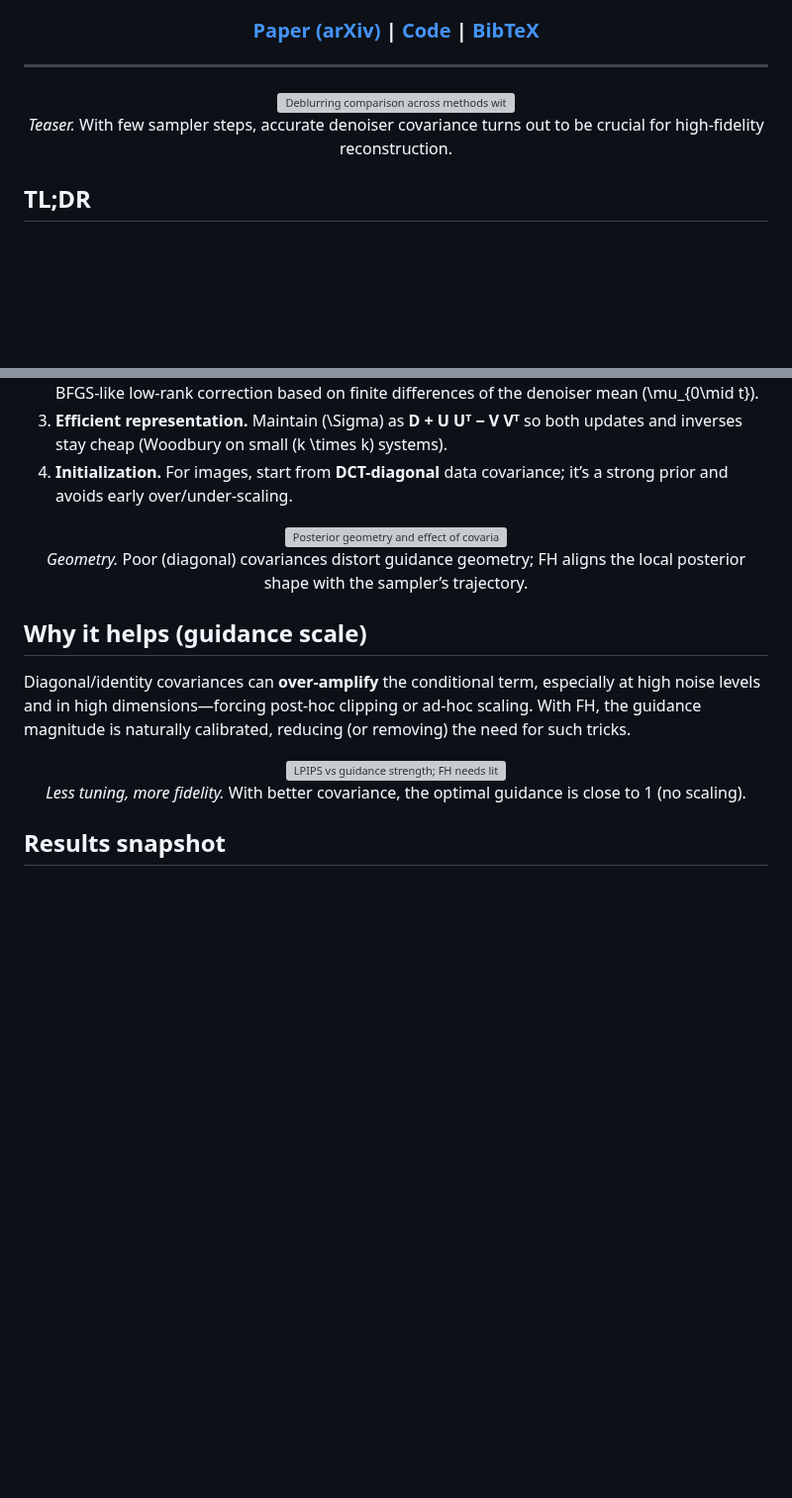
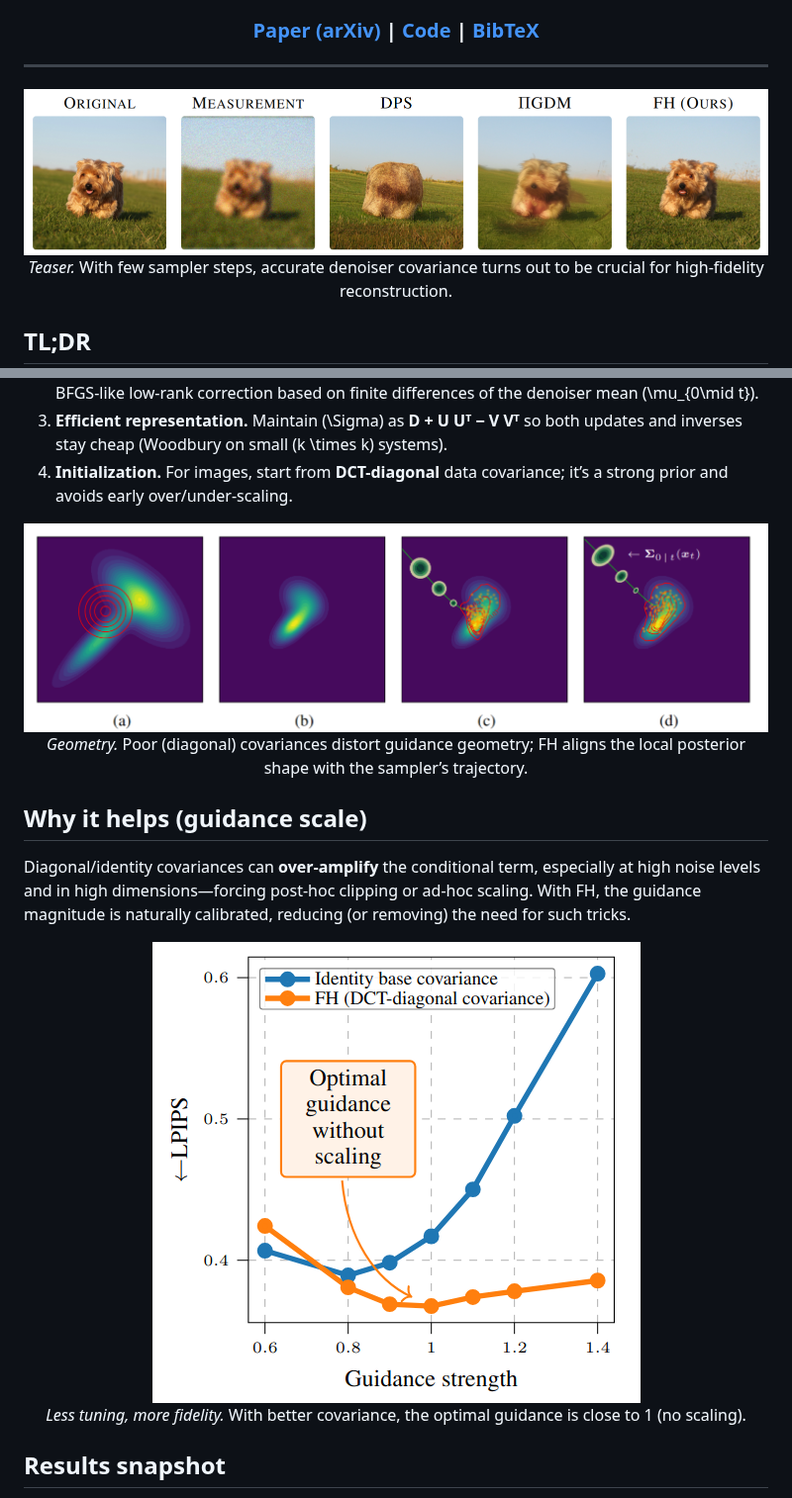
Before and after one commit to AaltoML/free-hunch, a Markdown page: README.md, 2 parts joined by grey strips. Shown at 99% size. Drawn GitHub-style; blank space fills up the shorter version; grey boxes are pictures that could not be loaded.

Commit message:
more filepath fixes

```diff
--- a/README.md
+++ b/README.md
@@ -28,7 +28,7 @@ permalink: /
 ---
 
 <div align="center">
-  <img src="{{ 'assets/fig_1.png' | relative_url }}" alt="Deblurring comparison across methods with few solver steps" style="max-width:100%; border-radius:12px;" />
+  <img src="assets/fig_1.png" alt="Deblurring comparison across methods with few solver steps" style="max-width:100%; border-radius:12px;" />
   <p><em>Teaser.</em> With few sampler steps, accurate denoiser covariance turns out to be crucial for high-fidelity reconstruction.</p>
 </div>
 
@@ -52,7 +52,7 @@ The conditional score for inverse problems needs the denoiser **mean and covaria
 4. **Initialization.** For images, start from **DCT-diagonal** data covariance; it’s a strong prior and avoids early over/under-scaling.
 
 <div align="center">
-  <img src="{{ 'assets/fig_2.png' | relative_url }}" alt="Posterior geometry and effect of covariance choice" style="max-width:100%; border-radius:12px;" />
+  <img src="assets/fig_2.png" alt="Posterior geometry and effect of covariance choice" style="max-width:100%; border-radius:12px;" />
   <p><em>Geometry.</em> Poor (diagonal) covariances distort guidance geometry; FH aligns the local posterior shape with the sampler’s trajectory.</p>
 </div>
 
@@ -61,7 +61,7 @@ The conditional score for inverse problems needs the denoiser **mean and covaria
 Diagonal/identity covariances can **over-amplify** the conditional term, especially at high noise levels and in high dimensions—forcing post-hoc clipping or ad-hoc scaling. With FH, the guidance magnitude is naturally calibrated, reducing (or removing) the need for such tricks.
 
 <div align="center">
-  <img src="{{ 'assets/fig_guidance_strength.png' | relative_url }}" alt="LPIPS vs guidance strength; FH needs little or no scaling" style="max-width:420px; border-radius:12px;" />
+  <img src="assets/fig_guidance_strength.png" alt="LPIPS vs guidance strength; FH needs little or no scaling" style="max-width:420px; border-radius:12px;" />
   <p><em>Less tuning, more fidelity.</em> With better covariance, the optimal guidance is close to 1 (no scaling).</p>
 </div>
 
```
